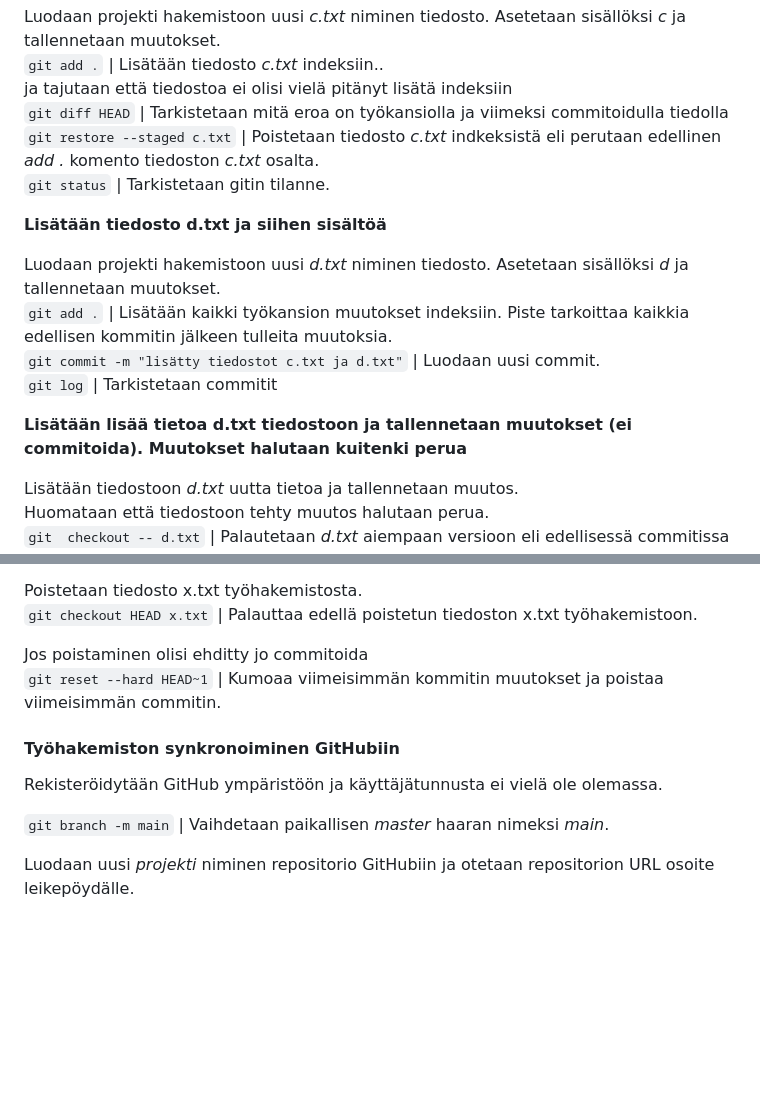
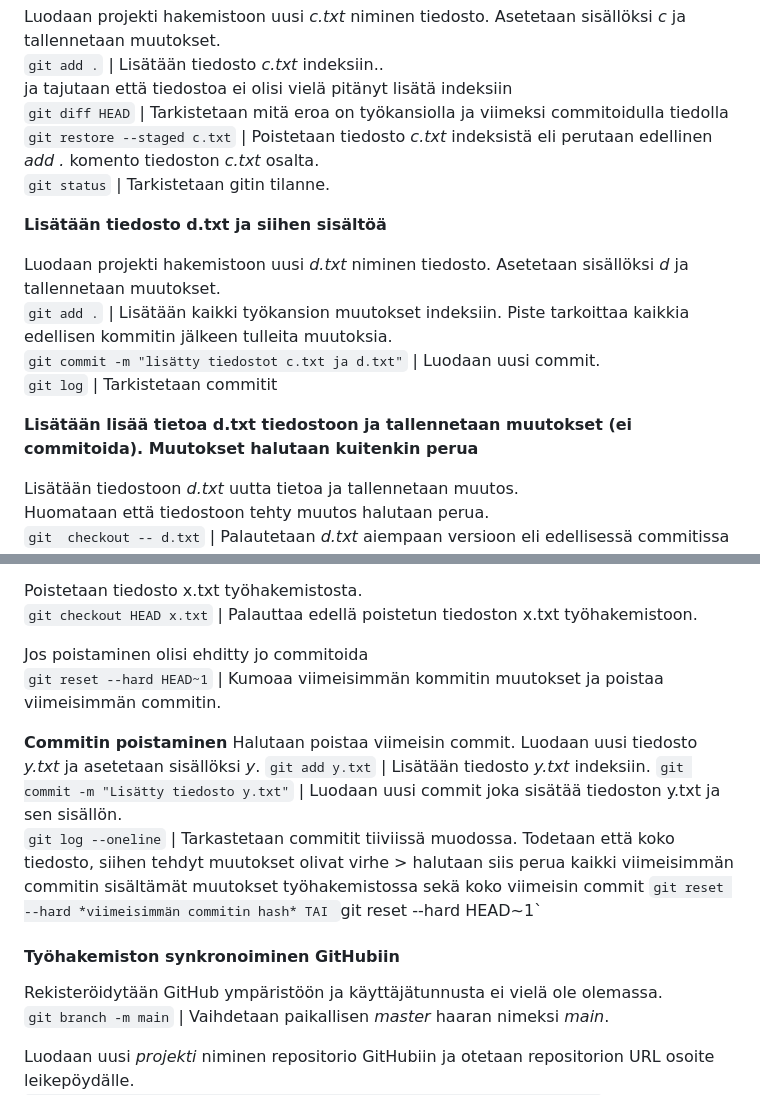
Before and after one commit to JouniJokelainen/public, a Markdown page: readme.md, 2 parts joined by grey strips. Drawn GitHub-style; blank space fills up the shorter version.

```diff
--- a/readme.md
+++ b/readme.md
@@ -49,7 +49,7 @@ Luodaan projekti hakemistoon uusi *c.txt*  niminen tiedosto.  Asetetaan sisäll
 `git add .` | Lisätään tiedosto *c.txt* indeksiin..
 ja tajutaan että tiedostoa ei olisi vielä pitänyt lisätä indeksiin
 `git diff HEAD` |  Tarkistetaan mitä eroa on työkansiolla ja viimeksi commitoidulla tiedolla
-`git restore --staged c.txt` | Poistetaan tiedosto *c.txt* indkeksistä eli perutaan edellinen *add .* komento tiedoston *c.txt* osalta.
+`git restore --staged c.txt` | Poistetaan tiedosto *c.txt* indeksistä eli perutaan edellinen *add .* komento tiedoston *c.txt* osalta.
 `git status` | Tarkistetaan gitin tilanne.
 
 **Lisätään tiedosto d.txt ja siihen sisältöä**
@@ -59,7 +59,7 @@ Luodaan projekti hakemistoon uusi *d.txt*  niminen tiedosto.  Asetetaan sisäll
 `git commit -m "lisätty tiedostot c.txt ja d.txt"` | Luodaan uusi commit.
 `git log` | Tarkistetaan commitit
 
-**Lisätään lisää tietoa d.txt tiedostoon ja tallennetaan muutokset (ei commitoida). Muutokset halutaan kuitenki perua**
+**Lisätään lisää tietoa d.txt tiedostoon ja tallennetaan muutokset (ei commitoida). Muutokset halutaan kuitenkin perua**
 
 Lisätään tiedostoon *d.txt* uutta tietoa ja tallennetaan muutos.
 Huomataan että tiedostoon tehty muutos halutaan perua.
@@ -152,10 +152,19 @@ Poistetaan tiedosto x.txt työhakemistosta.
 Jos poistaminen olisi ehditty jo commitoida
 `git reset --hard HEAD~1` | Kumoaa viimeisimmän kommitin muutokset ja poistaa viimeisimmän commitin.
 
+**Commitin poistaminen**
+Halutaan poistaa viimeisin commit.
+Luodaan uusi tiedosto *y.txt* ja asetetaan sisällöksi *y*.
+`git add y.txt` | Lisätään tiedosto *y.txt* indeksiin.
+`git commit -m "Lisätty tiedosto y.txt"` | Luodaan uusi commit joka sisätää tiedoston y.txt ja sen sisällön.
+`git log --oneline` | Tarkastetaan commitit tiiviissä muodossa.
+Todetaan että koko tiedosto, siihen tehdyt muutokset olivat virhe > halutaan siis perua kaikki viimeisimmän commitin sisältämät muutokset työhakemistossa sekä koko viimeisin commit
+`git reset --hard *viimeisimmän commitin hash* TAI `git reset --hard HEAD~1`
+
+
 #### Työhakemiston synkronoiminen GitHubiin
 
 Rekisteröidytään GitHub ympäristöön ja käyttäjätunnusta ei vielä ole olemassa.
-
 `git branch -m main` | Vaihdetaan paikallisen *master* haaran nimeksi *main*.
 
 Luodaan uusi *projekti* niminen repositorio GitHubiin ja otetaan repositorion URL osoite leikepöydälle.
```
Also changed, not shown: other parts of readme.md (+3 -3 lines).
